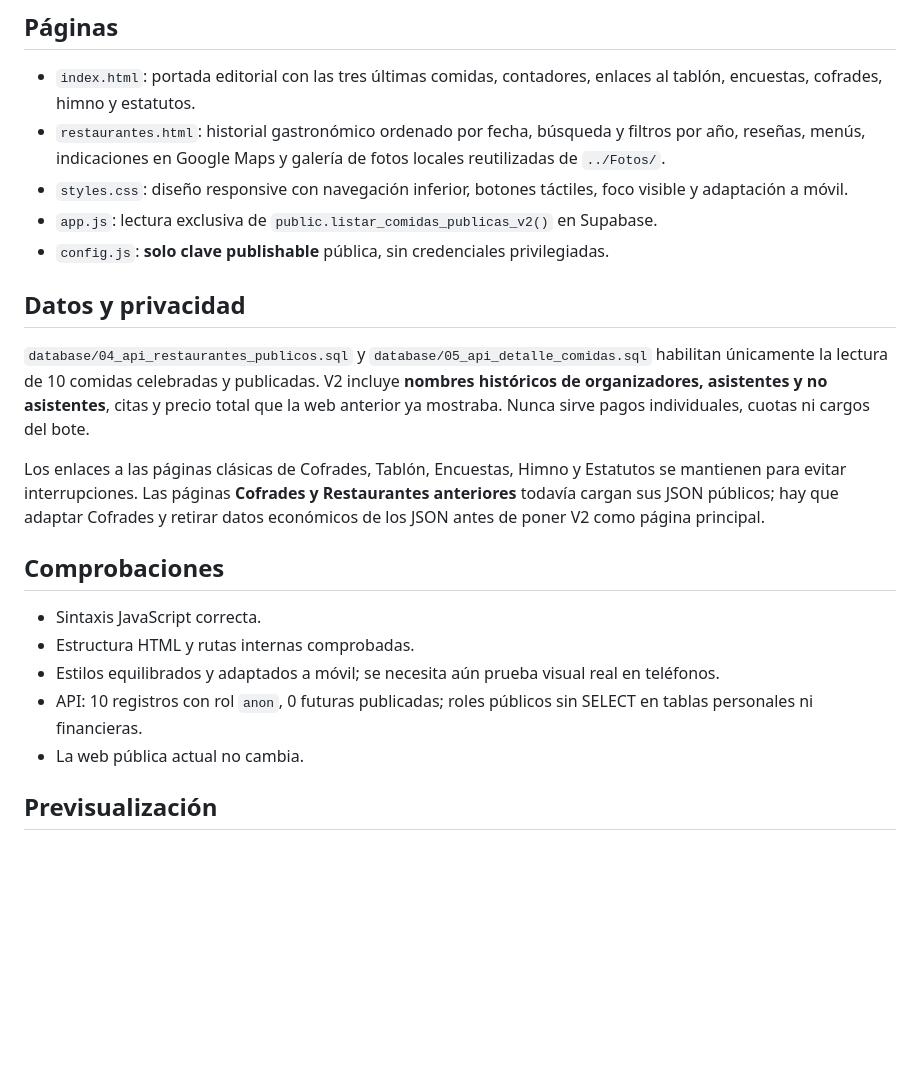
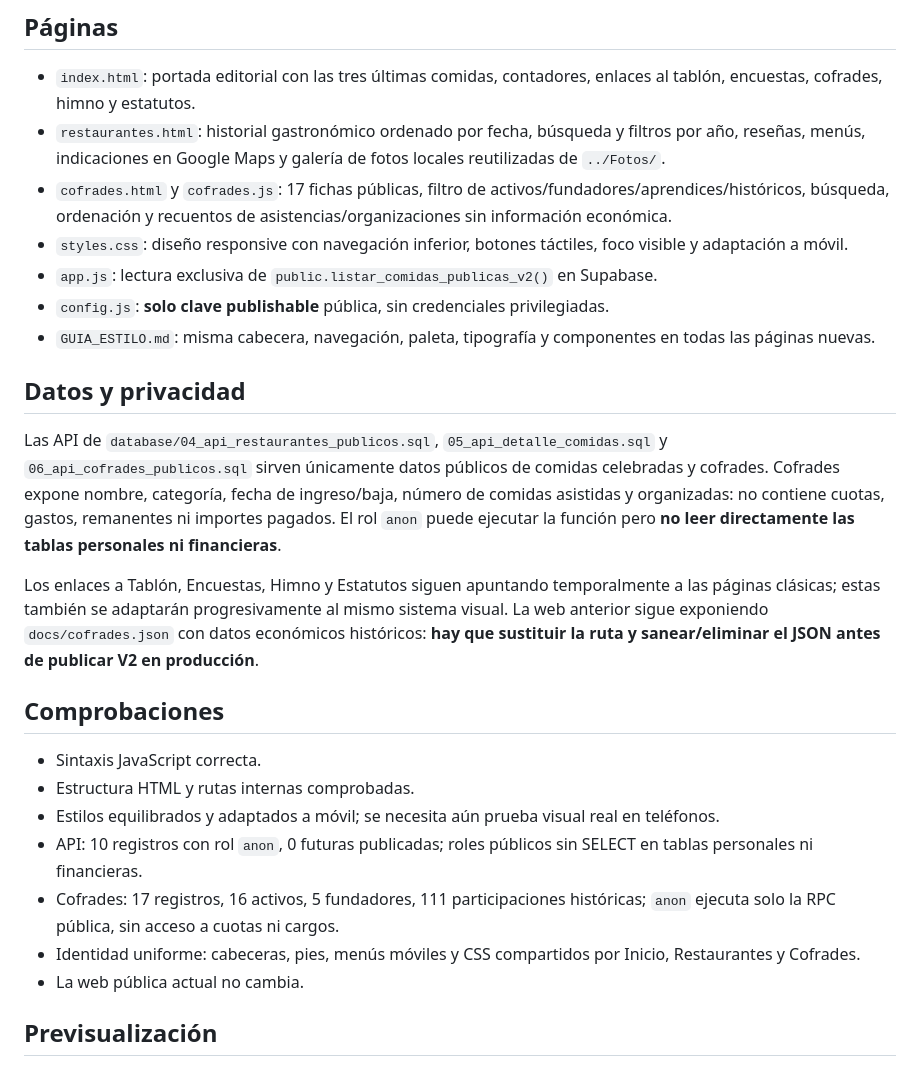
Before and after one commit to DTV79/AMesaPuesta, a Markdown page: docs/v2/README.md, the part around the change. Rendered like a GitHub page; blank space fills up the shorter version.

Commit message:
docs: documentar fichas Cofrades y criterio visual uniforme V2

```diff
--- a/docs/v2/README.md
+++ b/docs/v2/README.md
@@ -8,15 +8,17 @@ La propuesta se encuentra en **`docs/v2/`** y no sustituye todavía a la web pub
 
 - `index.html`: portada editorial con las tres últimas comidas, contadores, enlaces al tablón, encuestas, cofrades, himno y estatutos.
 - `restaurantes.html`: historial gastronómico ordenado por fecha, búsqueda y filtros por año, reseñas, menús, indicaciones en Google Maps y galería de fotos locales reutilizadas de `../Fotos/`.
+- `cofrades.html` y `cofrades.js`: 17 fichas públicas, filtro de activos/fundadores/aprendices/históricos, búsqueda, ordenación y recuentos de asistencias/organizaciones sin información económica.
 - `styles.css`: diseño responsive con navegación inferior, botones táctiles, foco visible y adaptación a móvil.
 - `app.js`: lectura exclusiva de `public.listar_comidas_publicas_v2()` en Supabase.
 - `config.js`: **solo clave publishable** pública, sin credenciales privilegiadas.
+- `GUIA_ESTILO.md`: misma cabecera, navegación, paleta, tipografía y componentes en todas las páginas nuevas.
 
 ## Datos y privacidad
 
-`database/04_api_restaurantes_publicos.sql` y `database/05_api_detalle_comidas.sql` habilitan únicamente la lectura de 10 comidas celebradas y publicadas. V2 incluye **nombres históricos de organizadores, asistentes y no asistentes**, citas y precio total que la web anterior ya mostraba. Nunca sirve pagos individuales, cuotas ni cargos del bote.
+Las API de `database/04_api_restaurantes_publicos.sql`, `05_api_detalle_comidas.sql` y `06_api_cofrades_publicos.sql` sirven únicamente datos públicos de comidas celebradas y cofrades. Cofrades expone nombre, categoría, fecha de ingreso/baja, número de comidas asistidas y organizadas: no contiene cuotas, gastos, remanentes ni importes pagados. El rol `anon` puede ejecutar la función pero **no leer directamente las tablas personales ni financieras**.
 
-Los enlaces a las páginas clásicas de Cofrades, Tablón, Encuestas, Himno y Estatutos se mantienen para evitar interrupciones. Las páginas **Cofrades y Restaurantes anteriores** todavía cargan sus JSON públicos; hay que adaptar Cofrades y retirar datos económicos de los JSON antes de poner V2 como página principal.
+Los enlaces a Tablón, Encuestas, Himno y Estatutos siguen apuntando temporalmente a las páginas clásicas; estas también se adaptarán progresivamente al mismo sistema visual. La web anterior sigue exponiendo `docs/cofrades.json` con datos económicos históricos: **hay que sustituir la ruta y sanear/eliminar el JSON antes de publicar V2 en producción**.
 
 ## Comprobaciones
 
@@ -24,6 +26,8 @@ Los enlaces a las páginas clásicas de Cofrades, Tablón, Encuestas, Himno y Es
 - Estructura HTML y rutas internas comprobadas.
 - Estilos equilibrados y adaptados a móvil; se necesita aún prueba visual real en teléfonos.
 - API: 10 registros con rol `anon`, 0 futuras publicadas; roles públicos sin SELECT en tablas personales ni financieras.
+- Cofrades: 17 registros, 16 activos, 5 fundadores, 111 participaciones históricas; `anon` ejecuta solo la RPC pública, sin acceso a cuotas ni cargos.
+- Identidad uniforme: cabeceras, pies, menús móviles y CSS compartidos por Inicio, Restaurantes y Cofrades.
 - La web pública actual no cambia.
 
 ## Previsualización
```
